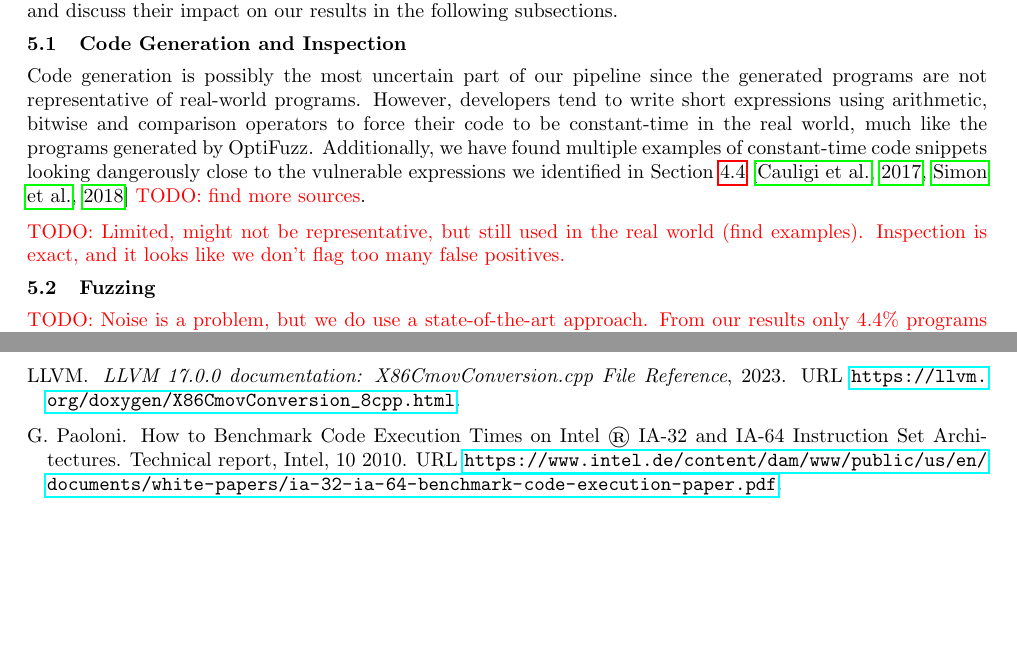
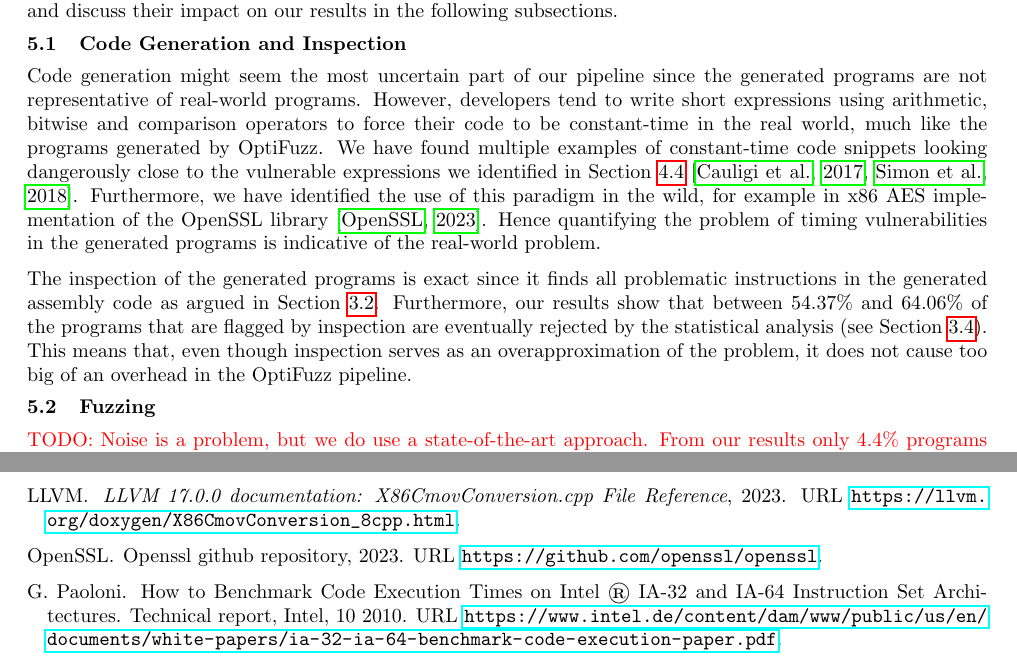
Before and after one commit to anbclausen/optifuzz, a LaTeX document (paper/master.tex, which reads paper/chapters/evaluation.tex, paper/litterature.bib): two parts of pages 10 and 11 of 12 before the commit and two parts of pages 10 and 12 of 13 after it, joined at a grey line, cut so that both start at the same text, the shorter picture padded with empty space. Compiled offline with pdfLaTeX.

Commit message:
paper: finished eval of code gen and inspection

```diff
--- a/paper/chapters/evaluation.tex
+++ b/paper/chapters/evaluation.tex
@@ -7,11 +7,15 @@ However, some uncertainties are present throughout our pipeline.
 We would like to address these uncertainties and discuss their impact on our results in the following subsections.
 
 \subsection{Code Generation and Inspection}
-Code generation is possibly the most uncertain part of our pipeline since the generated programs are not representative of real-world programs.
+Code generation might seem the most uncertain part of our pipeline since the generated programs are not representative of real-world programs.
 However, developers tend to write short expressions using arithmetic, bitwise and comparison operators to force their code to be constant-time in the real world, much like the programs generated by OptiFuzz.
-Additionally, we have found multiple examples of constant-time code snippets looking dangerously close to the vulnerable expressions we identified in Section \ref{sec:vulnerable-expressions} \citep{fact,what-you-c} \todo{find more sources}.
+We have found multiple examples of constant-time code snippets looking dangerously close to the vulnerable expressions we identified in Section \ref{sec:vulnerable-expressions} \citep{fact,what-you-c}.
+Furthermore, we have identified the use of this paradigm in the wild, for example in x86 AES implementation of the OpenSSL library \citep{openssl}.
+Hence quantifying the problem of timing vulnerabilities in the generated programs is indicative of the real-world problem.
 
-\todo{Limited, might not be representative, but still used in the real world (find examples). Inspection is exact, and it looks like we don't flag too many false positives.}
+The inspection of the generated programs is exact since it finds all problematic instructions in the generated assembly code as argued in Section \ref{sec:inspection}.
+Furthermore, our results show that between 54.37\% and 64.06\% of the programs that are flagged by inspection are eventually rejected by the statistical analysis (see Section \ref{sec:statistical-analysis}).
+This means that, even though inspection serves as an overapproximation of the problem, it does not cause too big of an overhead in the OptiFuzz pipeline.
 
 \subsection{Fuzzing}
 \todo{Noise is a problem, but we do use a state-of-the-art approach.
--- a/paper/litterature.bib
+++ b/paper/litterature.bib
@@ -170,0 +176,2 @@
+  url={https://github.com/openssl/openssl}
+}
```
Also changed, not shown: paper/chapters/assembly-inspection.tex (+2 -0 lines), paper/litterature.bib (5 more changed lines).
